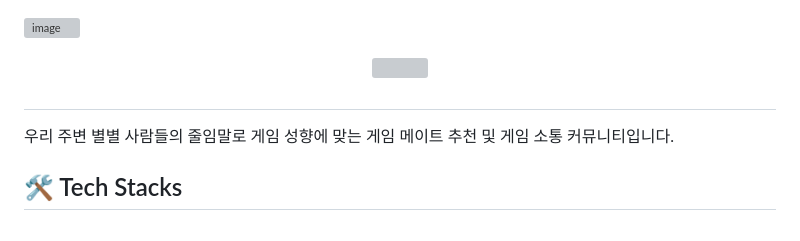
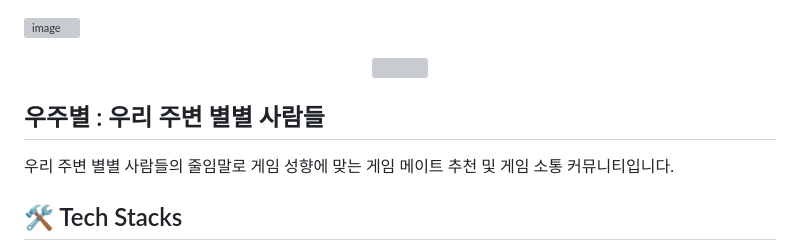
Before and after one commit to khanturtle/SpaceStars, a Markdown page: profile/README.md, the part around the change. Rendered like a GitHub page; grey boxes are pictures that could not be loaded.

```diff
--- a/profile/README.md
+++ b/profile/README.md
@@ -4,7 +4,7 @@
     <img src="https://capsule-render.vercel.app/api?type=waving&color=#b897ff&height=180&text=우주별%20:%20우리%20주변%20별별%20사람들&animation=&fontColor=000000&fontSize=60" />
     </div>
     <div style="text-align: left;">
-    <h2 style="border-bottom: 1px solid #d8dee4; color: #282d33;">  </h2>
+    <h2 style="border-bottom: 1px solid #d8dee4; color: #282d33;">우주별 : 우리 주변 별별 사람들  </h2>
     <div style="font-weight: 700; font-size: 15px; text-align: left; color: #282d33;"> 우리 주변 별별 사람들의 줄임말로 게임 성향에 맞는 게임 메이트 추천 및 게임 소통 커뮤니티입니다. </div>
     </div>
     <div style="text-align: left;">
```
